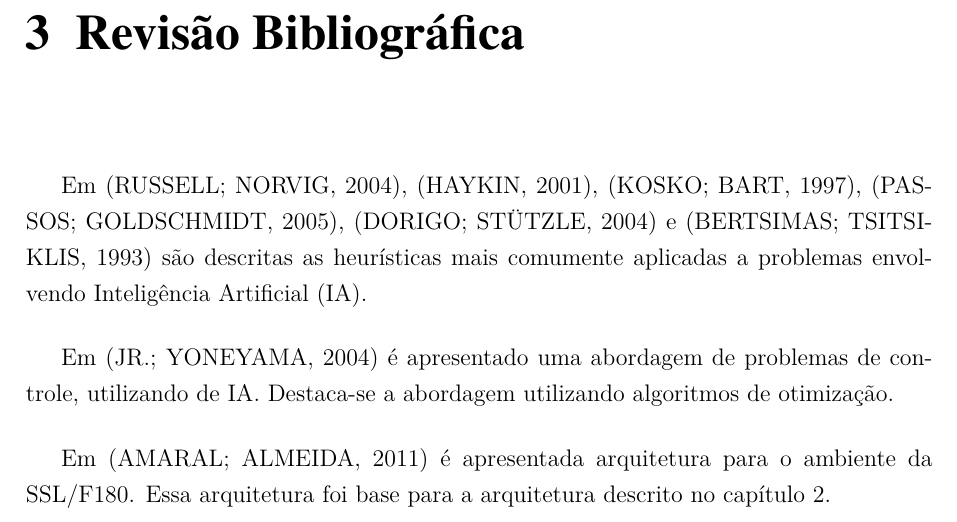
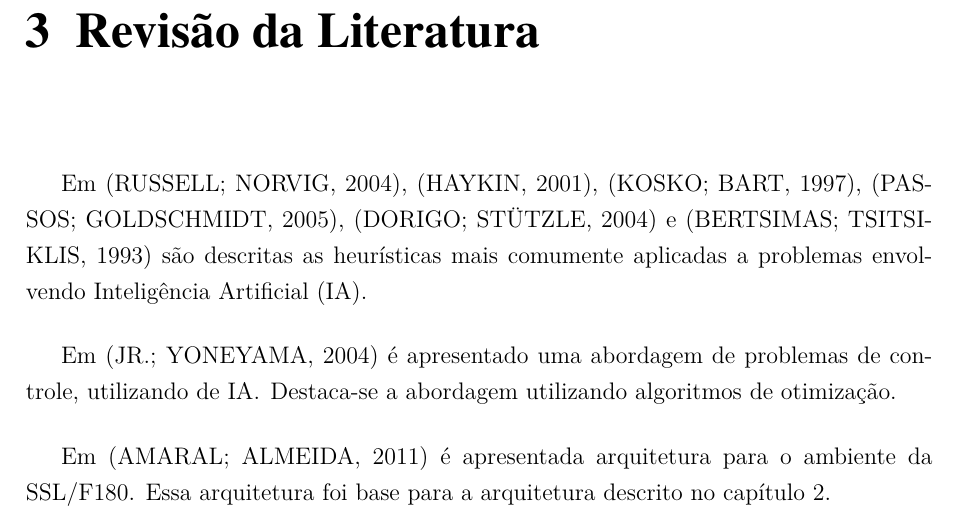
Before and after one commit to legacy-roboime/ip-jan-bramigk, a LaTeX thesis (relatorio/relatorio.tex, which reads relatorio/partes/rev_bibliografica.tex): part of page 22 of 48, cut at the place of the change. Compiled offline with pdfLaTeX.

```diff
--- a/relatorio/partes/rev_bibliografica.tex
+++ b/relatorio/partes/rev_bibliografica.tex
@@ -1,14 +1,15 @@
-\chapter{Revisão Bibliográfica}\label{cap:rev_bibliografica}
+% TODO: Descrever mais os capítulos
+\chapter{Revisão da Literatura}\label{cap:rev_bibliografica}
 
 
 Em \cite{russellnorvig}, \cite{haykin2001redes}, \cite{kosko1997fuzzy}, \cite{passos2005datamining},
 \cite{doringo2004ant} e \cite{bertsimas1993simulated} são descritas as heurísticas
 mais comumente aplicadas a problemas envolvendo Inteligência Artificial (IA).
 
-Em \cite{yoneyama2004ia} é apresentado uma abordagem de problemas de controle, utilizando de IA. Destaca-se
+Em \cite{yoneyama2004ia} é apresentado uma abordagem de problemas de controle, utilizando de IA\@. Destaca-se
 a abordagem utilizando algoritmos de otimização.
 
 Em \cite{felixnavarro} é apresentada arquitetura para o ambiente da SSL/F180. Essa arquitetura foi base
-para a arquitetura descrito no capítulo \ref{cap:def_problema}.
+para a arquitetura descrito no capítulo~\ref{cap:def_problema}.
 
 Em \cite{zickler} é apresentado uma modelagem de um planejador robótico baseado em física para ambientes dinâmicos.
```
Also changed, not shown: relatorio/relatorio.tex (+1 -1 lines), relatorio/partes/algoritmo_genetico.tex (renamed from relatorio/partes/algoritimo_genetico.tex), relatorio/partes/rev_bibliografica.tex (4 more changed lines).
